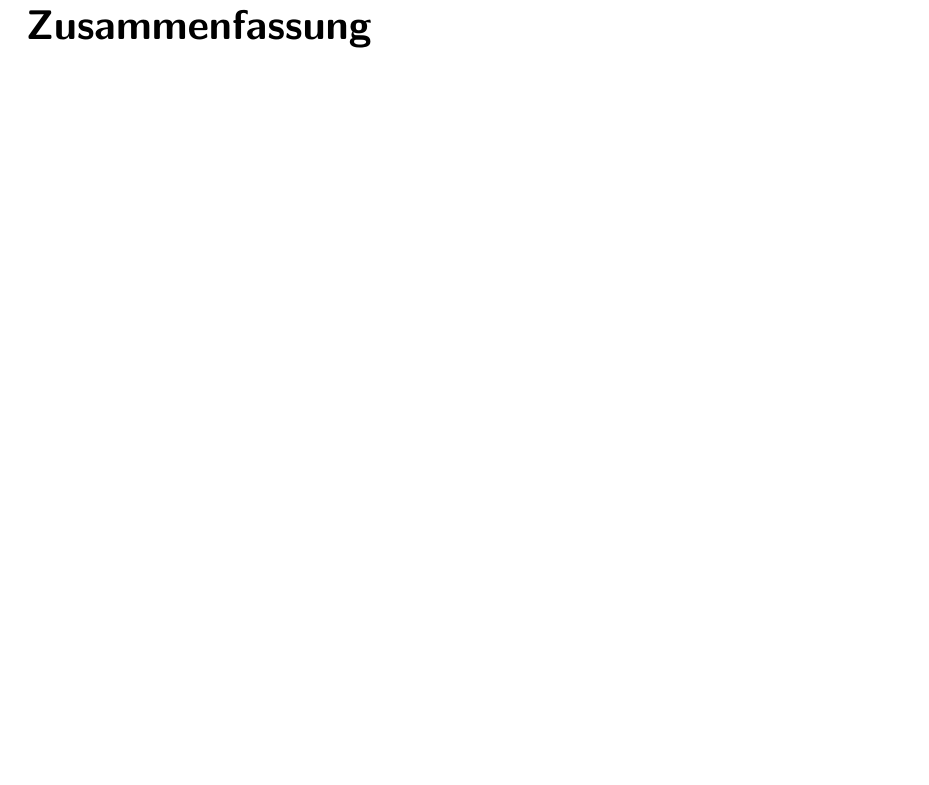
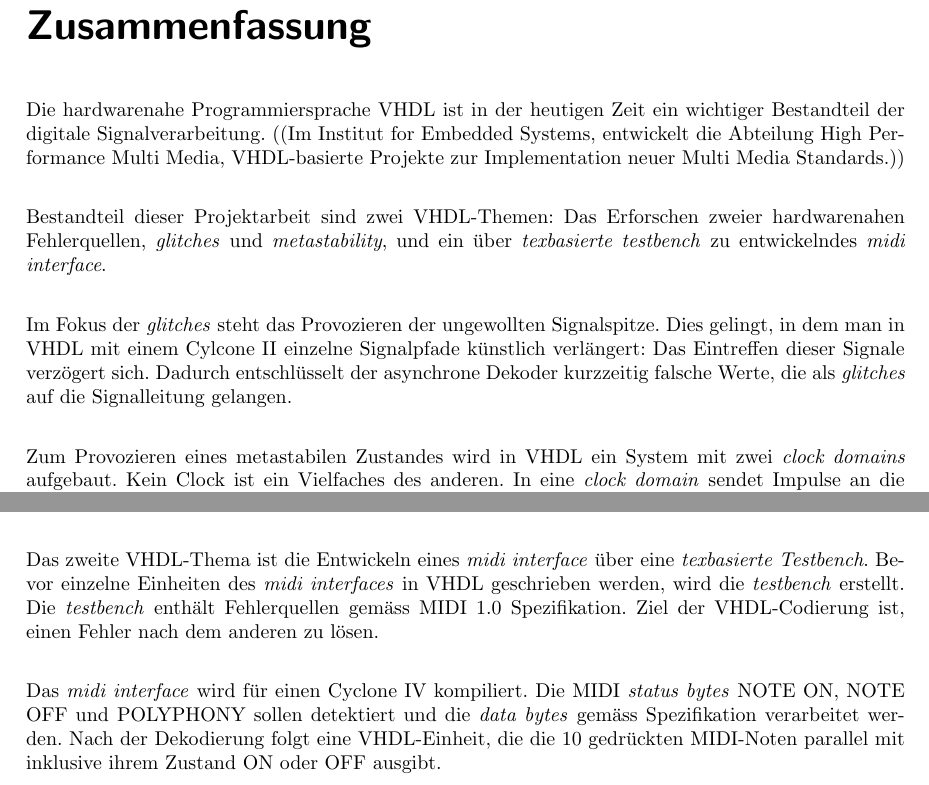
Before and after one commit to coolt/zhaw-pa_docu, a LaTeX thesis (doc.tex, which reads content/zusammenfassung.tex): part of page 2 of 39 before the commit and two parts of page 2 of 39 after it, the two joined at a grey line, cut so that both start at the same text, the shorter picture padded with empty space. Compiled offline with pdfLaTeX; an older LaTeX class or package is replaced by its successor.

Commit message:
Zusammenfassung neu

```diff
--- a/content/zusammenfassung.tex
+++ b/content/zusammenfassung.tex
@@ -10,11 +10,14 @@
 
 \chapter*{Zusammenfassung}
 
-Der erste Teil der Projektarbeit befasst sich mit zwei Herausforderungen der hardwarenahen Sprache VHDL.
+Die hardwarenahe Programmiersprache VHDL ist in der heutigen Zeit ein wichtiger Bestandteil der digitale Signalverarbeitung. ((Im Institut for Embedded Systems, entwickelt die Abteilung High Performance Multi Media, VHDL-basierte Projekte zur Implementation neuer Multi Media Standards.))\\
 
-Als Erstes werden sogenannte \textit{glitches}, ungewollte Signalspitzen, künstlich herbeigeführt. Dies geschieht, in dem man die Signalpfade über externes Routing verlängert und dadurch der logische Wert verzögert beim nächsten Bautei, einem \textit{decoder}, eintrifft. Wird der \textit{decoder} asynchron betrieben, so verarbeitet dieser kurzzeitig falsche Werte, was in einem \textit{glitch} sichtbar gemacht wird.
+Bestandteil dieser Projektarbeit sind zwei VHDL-Themen: Das Erforschen zweier hardwarenahen Fehlerquellen, \textit{glitches} und \textit{metastability}, und ein über \textit{texbasierte testbench} zu entwickelndes \textit{midi interface}.\\
 
-Als Zweites wird in einer Schaltung ein metastabiler Zustand provoziert. Damit dies erreicht wird, muss die \textit{hold} - oder die\textit{ setup time} eines Flip-Flops verletzt werden. Erzeugt wird die Metastabilität durch unterschiedliches Takten zweier Logiken. Der Ausgang der ersten \textit{clock domain} wird als asynchron Inpuls auf eine \textit{finate state machine} einer anderen \textit{clock domain} geführt. Die \textit{finate state machine} fällt nach kürzester Zeit in einen undefinierten Zustand, einen Zustand, den sie nicht implementiert hat.
+Im Fokus der \textit{glitches} steht das Provozieren der ungewollten Signalspitze. Dies gelingt, in dem man in VHDL mit einem Cylcone II einzelne Signalpfade künstlich verlängert: Das Eintreffen dieser Signale verzögert sich. Dadurch entschlüsselt der asynchrone Dekoder kurzzeitig falsche Werte, die als \textit{glitches} auf die Signalleitung gelangen.\\
 
+Zum Provozieren eines metastabilen Zustandes wird in VHDL ein System mit zwei \textit{clock domains} aufgebaut. Kein Clock ist ein Vielfaches des anderen. In eine \textit{clock domain} sendet Impulse an die andere. Diese verarbeitet diese in einer \textit{finate state machine}. Die aktuellen Zustände der \textit{fsm} werden an LEDs ausgegeben. Tritt keiner der vordefinierten Zustände ein, ist das System in ein undefinierten Zustand gefallen. Metastabilität tritt ein.\\
 
+Das zweite VHDL-Thema ist die Entwickeln eines \textit{midi interface} über eine \textit{texbasierte Testbench}. Bevor einzelne Einheiten des \textit{midi interfaces} in VHDL geschrieben werden, wird die \textit{testbench} erstellt. Die \textit{testbench} enthält Fehlerquellen gemäss MIDI 1.0 Spezifikation. Ziel der VHDL-Codierung ist, einen Fehler nach dem anderen zu lösen. \\
 
+Das \textit{midi interface} wird für einen Cyclone IV kompiliert. Die MIDI \textit{status bytes} NOTE ON, NOTE OFF und POLYPHONY sollen detektiert und die \textit{data bytes} gemäss Spezifikation verarbeitet werden. Nach der Dekodierung folgt eine VHDL-Einheit, die die 10 gedrückten MIDI-Noten parallel mit inklusive ihrem Zustand ON oder OFF ausgibt.
```
Also changed, not shown: content/diskusion.tex (+6 -0 lines), content/einleitung.tex (+13 -0 lines), content/verzeichnis.tex (+3 -0 lines), content/zusammenfassung.tex (5 more changed lines).
